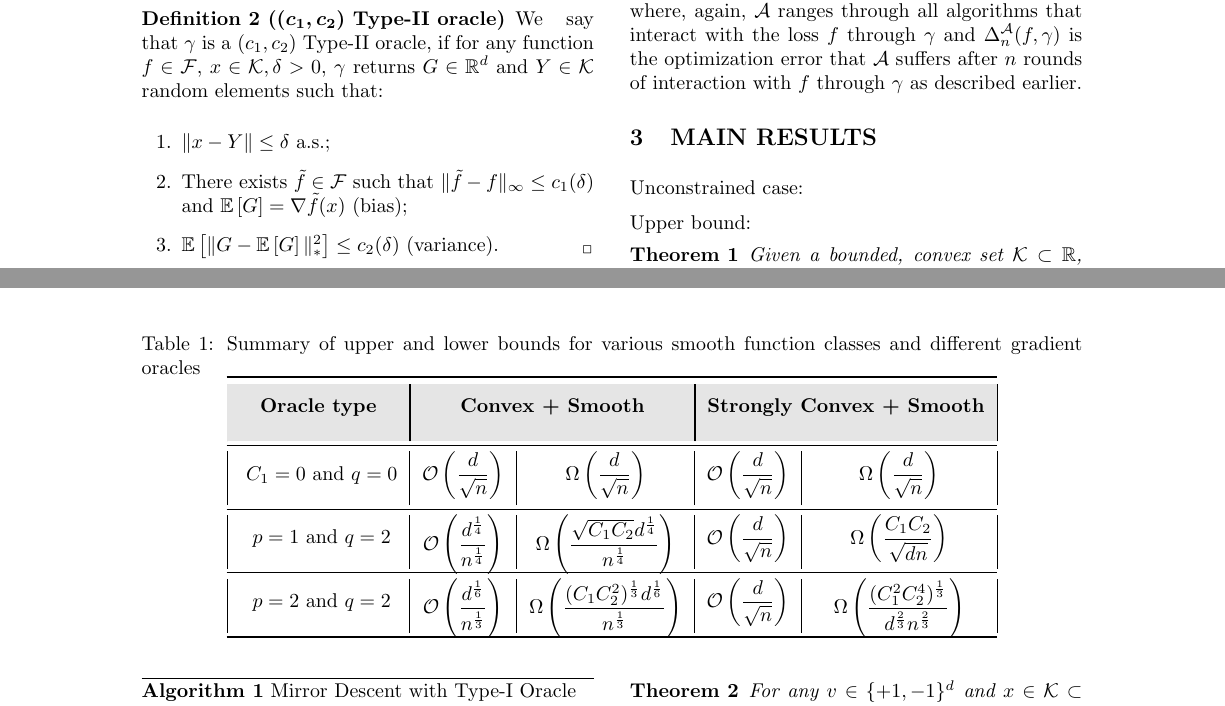
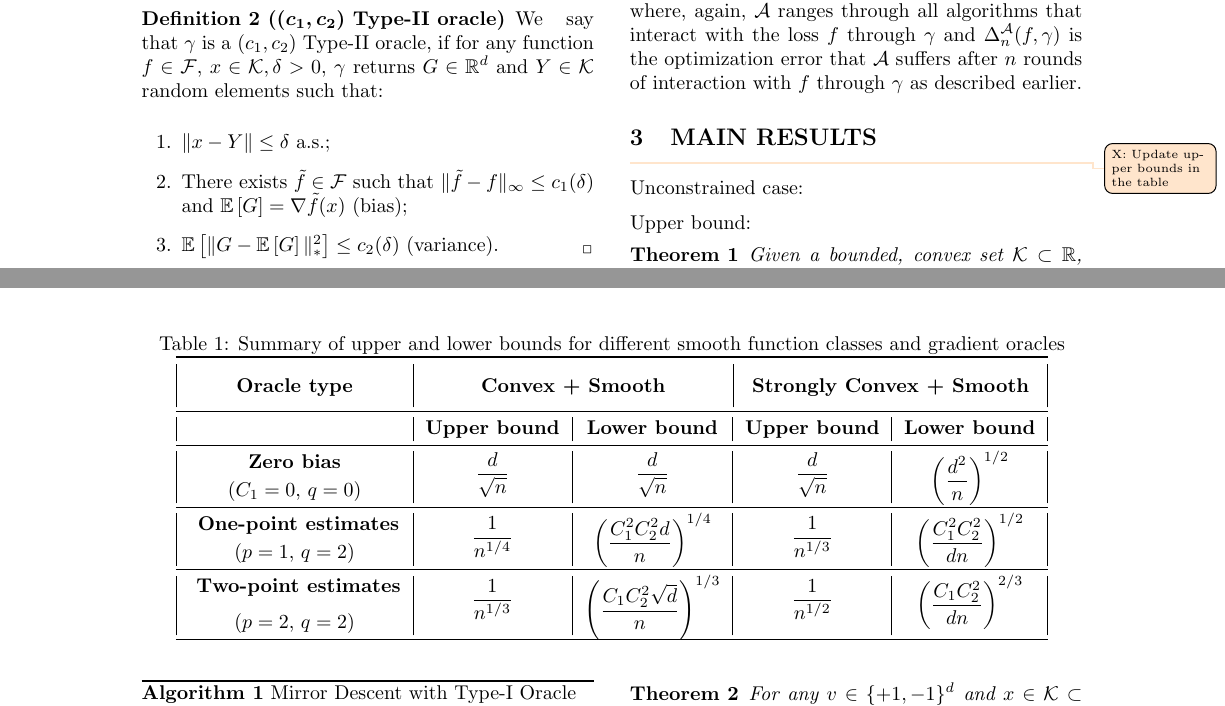
Before and after one commit to Szepi/OptWithGradOracle, a LaTeX paper (bgo.tex, which reads results.tex): two parts of pages 2 and 3 of 18, joined at a grey line, cut so that both start at the same text. Compiled offline with pdfLaTeX.

```diff
--- a/results.tex
+++ b/results.tex
@@ -1,25 +1,32 @@
 %!TEX root =  bgo.tex
 % please do not delete or change the first line (needed by Csaba's editor)
-
 \begin{table*}
 \centering
- \caption{Summary of upper and lower bounds for various smooth function classes and different gradient oracles}
+ \caption{Summary of upper and lower bounds for different smooth function classes and  gradient oracles}
 \label{tab:mse-1}
-\begin{tabular}{|c|c|c|c|c|}
+ \begin{tabular}{|c|c|c|c|c|}
+% \begin{tabular}{||*5{>{\columncolor[gray]{.9}}c}||}
 \toprule
-\rowcolor{gray!20}
+% \rowcolor{gray!20}
 % \multicolumn{3}{|c|}{\multirow{2}{*}{\textbf{Lower bounds}}}\\[1.7em]
 % \midrule
-  \multirow{2}{*}{\textbf{Oracle type}} & \multicolumn{2}{|c|}{\multirow{2}{*}{\textbf{Convex + Smooth}}} & \multicolumn{2}{|c|}{\multirow{2}{*}{\textbf{Strongly Convex + Smooth}}} \\[1.7em]
+  \multirow{2}{*}{\textbf{Oracle type}} & \multicolumn{2}{c}{\multirow{2}{*}{\textbf{Convex + Smooth}}} & \multicolumn{2}{|c|}{\multirow{2}{*}{\textbf{Strongly Convex + Smooth}}} \\[1em]
  \midrule
-\multirow{2}{*}{ $C_1=0$ and $q=0$} & \multirow{2}{*}{$\O\left(\dfrac{d}{\sqrt{n}}\right)$}  & \multirow{2}{*}{$\Omega\left(\dfrac{d}{\sqrt{n}}\right)$} & \multirow{2}{*}{$\O\left(\dfrac{d}{\sqrt{n}}\right)$}  & \multirow{2}{*}{$\Omega\left(\dfrac{d}{\sqrt{n}}\right)$}  \\[1.5em]\midrule
+% \rowcolor{gray!20}
+ & \textbf{Upper bound} & \textbf{Lower bound} & \textbf{Upper bound} & \textbf{Lower bound}\\
+ \midrule
+ \textbf{Zero bias} & \multirow{2}{*}{$\dfrac{d}{\sqrt{n}}$}  & \multirow{2}{*}{$\dfrac{d}{\sqrt{n}}$} & \multirow{2}{*}{$\dfrac{d}{\sqrt{n}}$}  & \multirow{2}{*}{$\left(\dfrac{d^2}{n}\right)^{1/2}$}  \\[0.5ex]
+ ($C_1=0$, $q=0$) & & & &\\\midrule
 %%%%%%%%%%%%%%%%
-\multirow{2}{*}{ $p=1$ and $q=2$} & \multirow{2}{*}{$\O\left(\dfrac{d^{\frac{1}{4}}}{n^{\frac{1}{4}}}\right)$}  & \multirow{2}{*}{$\Omega\left(\dfrac{\sqrt{C_1 C_2} d^\frac{1}{4}}{n^\frac{1}{4}}\right)$}& \multirow{2}{*}{$\O\left(\dfrac{d}{\sqrt{n}}\right)$}  & \multirow{2}{*}{$\Omega\left(\dfrac{C_1 C_2}{\sqrt{d n}}\right)$} \\[1.5em]\midrule
+\textbf{ One-point estimates} & \multirow{2}{*}{$\dfrac{1}{n^{{1/4}}}$}  & \multirow{2}{*}{$\left(\dfrac{C_1^2 C_2^2 d}{n}\right)^{1/4}$}& \multirow{2}{*}{$\dfrac{1}{n^{1/3}}$}  & \multirow{2}{*}{$\left(\dfrac{C_1^2 C_2^2}{d n}\right)^{1/2}$} \\[0.5ex]
+ ($p=1$, $q=2$) & & & &\\\midrule
 %%%%%%%%%%%%%%%%%%%
-\multirow{2}{*}{ $p=2$ and $q=2$} & \multirow{2}{*}{$\O\left(\dfrac{d^{\frac{1}{6}}}{n^{\frac{1}{3}}}\right)$}  & \multirow{2}{*}{$\Omega\left(\dfrac{(C_1 C_2^2)^\frac{1}{3} d^\frac{1}{6}}{n^\frac{1}{3}}\right)$} & \multirow{2}{*}{$\O\left(\dfrac{d}{\sqrt{n}}\right)$}  & \multirow{2}{*}{$\Omega\left(\dfrac{(C_1^2 C_2^4)^\frac{1}{3}}{d^\frac{2}{3} n^\frac{2}{3}}\right)$}\\[1.5em]
+\textbf{ Two-point estimates} & \multirow{2}{*}{$\dfrac{1}{n^{{1/3}}}$}  & \multirow{2}{*}{$\left(\dfrac{C_1 C_2^2 \sqrt d}{n}\right)^{1/3}$} & \multirow{2}{*}{$\dfrac{1}{n^{1/2}}$}  & \multirow{2}{*}{$\left(\dfrac{C_1 C_2^2 }{d n}\right)^{2/3}$}\\[1.4ex]
+ ($p=2$, $q=2$) & & & &\\
  \bottomrule
 \end{tabular}
 \end{table*}
+\todox{Update upper bounds in the table}
 
 Unconstrained case:
 
```
